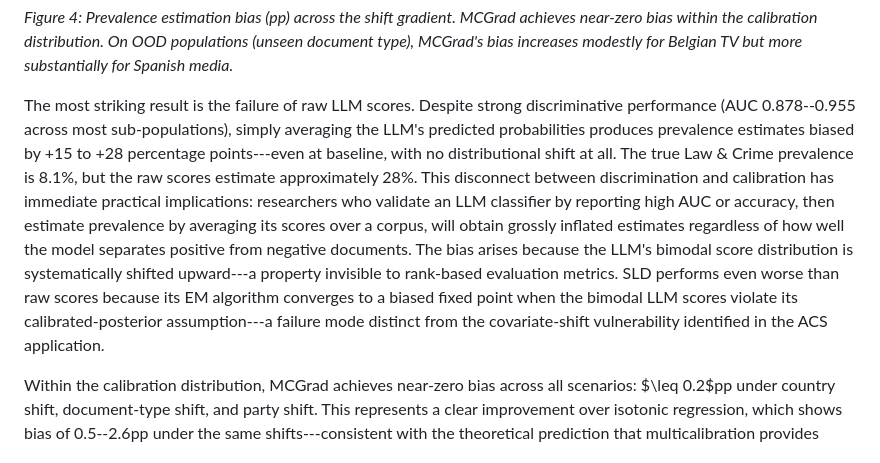
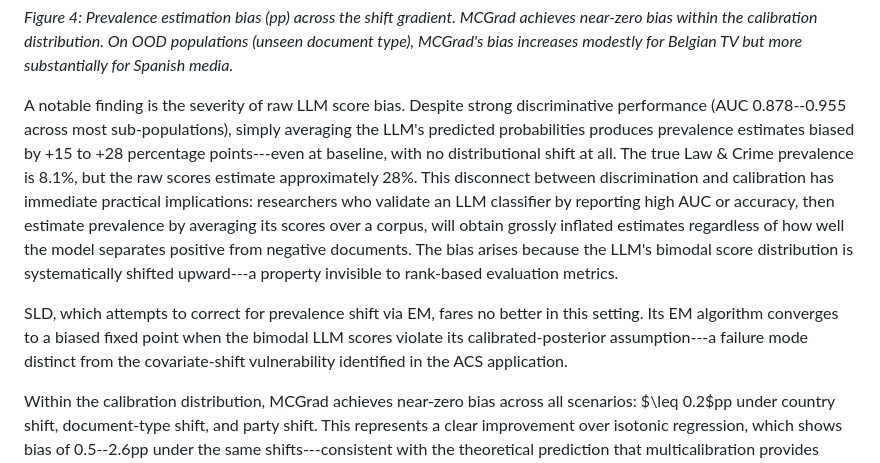
Before and after one commit to facebookresearch/multicalibrated_llm_measurement, a Markdown page: paper/paper.md, the part around the change. GitHub-like rendering.

Commit message:
Revise raw LLM score bias paragraph and SLD transition

```diff
--- a/paper/paper.md
+++ b/paper/paper.md
@@ -150,7 +150,9 @@ The calibration set draws equally from four sub-populations (Denmark questions,
 
 *Figure 4: Prevalence estimation bias (pp) across the shift gradient. MCGrad achieves near-zero bias within the calibration distribution. On OOD populations (unseen document type), MCGrad's bias increases modestly for Belgian TV but more substantially for Spanish media.*
 
-The most striking result is the failure of raw LLM scores. Despite strong discriminative performance (AUC 0.878--0.955 across most sub-populations), simply averaging the LLM's predicted probabilities produces prevalence estimates biased by +15 to +28 percentage points---even at baseline, with no distributional shift at all. The true Law & Crime prevalence is 8.1%, but the raw scores estimate approximately 28%. This disconnect between discrimination and calibration has immediate practical implications: researchers who validate an LLM classifier by reporting high AUC or accuracy, then estimate prevalence by averaging its scores over a corpus, will obtain grossly inflated estimates regardless of how well the model separates positive from negative documents. The bias arises because the LLM's bimodal score distribution is systematically shifted upward---a property invisible to rank-based evaluation metrics. SLD performs even worse than raw scores because its EM algorithm converges to a biased fixed point when the bimodal LLM scores violate its calibrated-posterior assumption---a failure mode distinct from the covariate-shift vulnerability identified in the ACS application.
+A notable finding is the severity of raw LLM score bias. Despite strong discriminative performance (AUC 0.878--0.955 across most sub-populations), simply averaging the LLM's predicted probabilities produces prevalence estimates biased by +15 to +28 percentage points---even at baseline, with no distributional shift at all. The true Law & Crime prevalence is 8.1%, but the raw scores estimate approximately 28%. This disconnect between discrimination and calibration has immediate practical implications: researchers who validate an LLM classifier by reporting high AUC or accuracy, then estimate prevalence by averaging its scores over a corpus, will obtain grossly inflated estimates regardless of how well the model separates positive from negative documents. The bias arises because the LLM's bimodal score distribution is systematically shifted upward---a property invisible to rank-based evaluation metrics.
+
+SLD, which attempts to correct for prevalence shift via EM, fares no better in this setting. Its EM algorithm converges to a biased fixed point when the bimodal LLM scores violate its calibrated-posterior assumption---a failure mode distinct from the covariate-shift vulnerability identified in the ACS application.
 
 Within the calibration distribution, MCGrad achieves near-zero bias across all scenarios: $\leq 0.2$pp under country shift, document-type shift, and party shift. This represents a clear improvement over isotonic regression, which shows bias of 0.5--2.6pp under the same shifts---consistent with the theoretical prediction that multicalibration provides stronger guarantees than global calibration when the shift is along calibrated feature dimensions. The contrast is sharpest under document-type shift, where overweighting U.S. bills changes the score distribution substantially: MCGrad maintains +0.1pp bias while isotonic degrades to +2.6pp.
 
```
